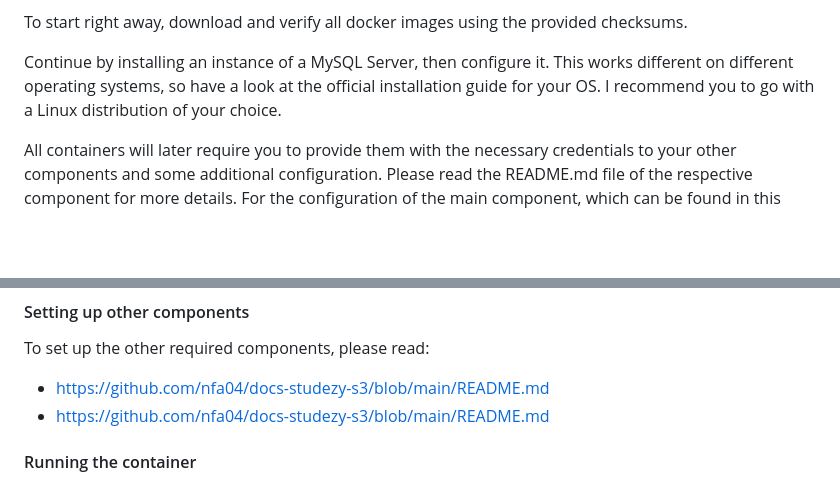
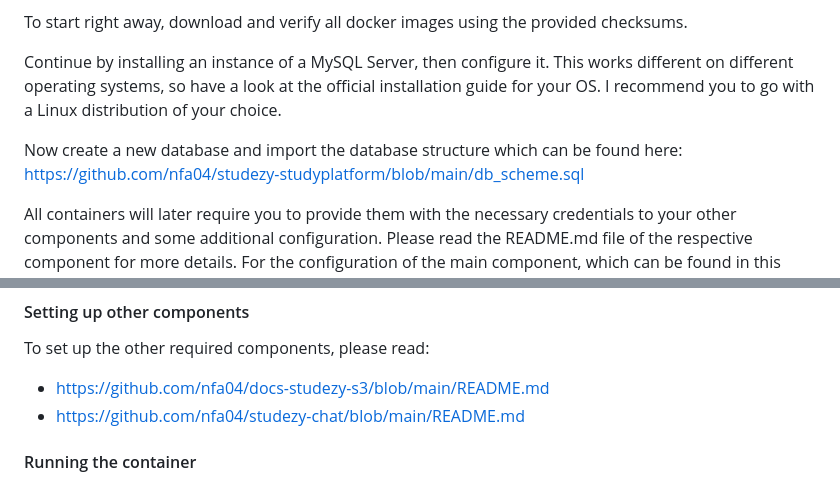
Before and after one commit to nfa04/studezy-studyplatform, a Markdown page: README.md, 2 parts joined by grey strips. Drawn GitHub-style; blank space fills up the shorter version.

Commit message:
Update README.md
db structure added, error fixed

```diff
--- a/README.md
+++ b/README.md
@@ -53,6 +53,8 @@ To start right away, download and verify all docker images using the provided ch
 
 Continue by installing an instance of a MySQL Server, then configure it. This works different on different operating systems, so have a look at the official installation guide for your OS. I recommend you to go with a Linux distribution of your choice.
 
+Now create a new database and import the database structure which can be found here: https://github.com/nfa04/studezy-studyplatform/blob/main/db_scheme.sql
+
 All containers will later require you to provide them with the necessary credentials to your other components and some additional configuration. Please read the README.md file of the respective component for more details. For the configuration of the main component, which can be found in this repository, read the section below.
 
 ### Configuring your self-hosted instance's main component
@@ -75,7 +77,7 @@ You should then proceed to configure your PHP-sendmail component. Please follow
 #### Setting up other components
 To set up the other required components, please read:
 - https://github.com/nfa04/docs-studezy-s3/blob/main/README.md
-- https://github.com/nfa04/docs-studezy-s3/blob/main/README.md
+- https://github.com/nfa04/studezy-chat/blob/main/README.md
 
 #### Running the container
 You can run this container like any other docker container. Make sure to bind port 80 to any port on your host machine you would like.
```
